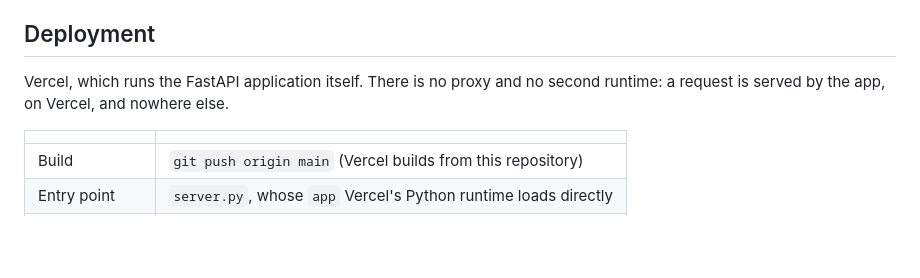
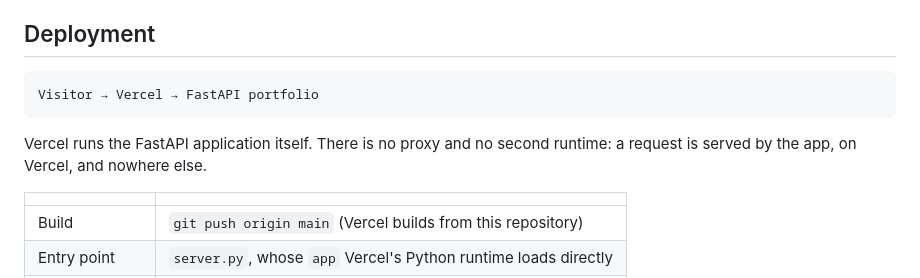
Before and after one commit to RealKeithGregory/ai-portfolio, a Markdown page: README.md, the part around the change. Rendered like a GitHub page; blank space fills up the shorter version.

Commit message:
State the production architecture in one line
Vercel is the only platform the site runs on, now that the Cloud Run
fallback and its Google Cloud project are retired.

Co-Authored-By: Claude Opus 5.5 <noreply@anthropic.com>

````diff
--- a/README.md
+++ b/README.md
@@ -167,8 +167,12 @@ is only for your own shell and is never required.
 
 ## Deployment
 
-Vercel, which runs the FastAPI application itself. There is no proxy and no
-second runtime: a request is served by the app, on Vercel, and nowhere else.
+```text
+Visitor → Vercel → FastAPI portfolio
+```
+
+Vercel runs the FastAPI application itself. There is no proxy and no second
+runtime: a request is served by the app, on Vercel, and nowhere else.
 
 | | |
 |---|---|
````
